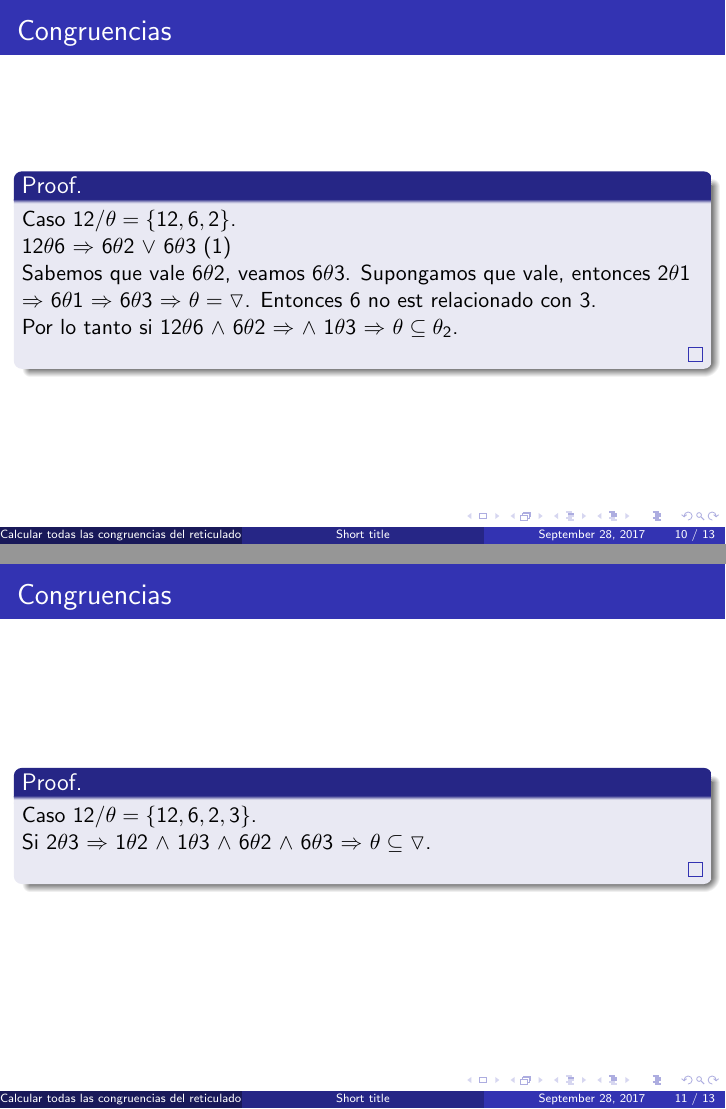
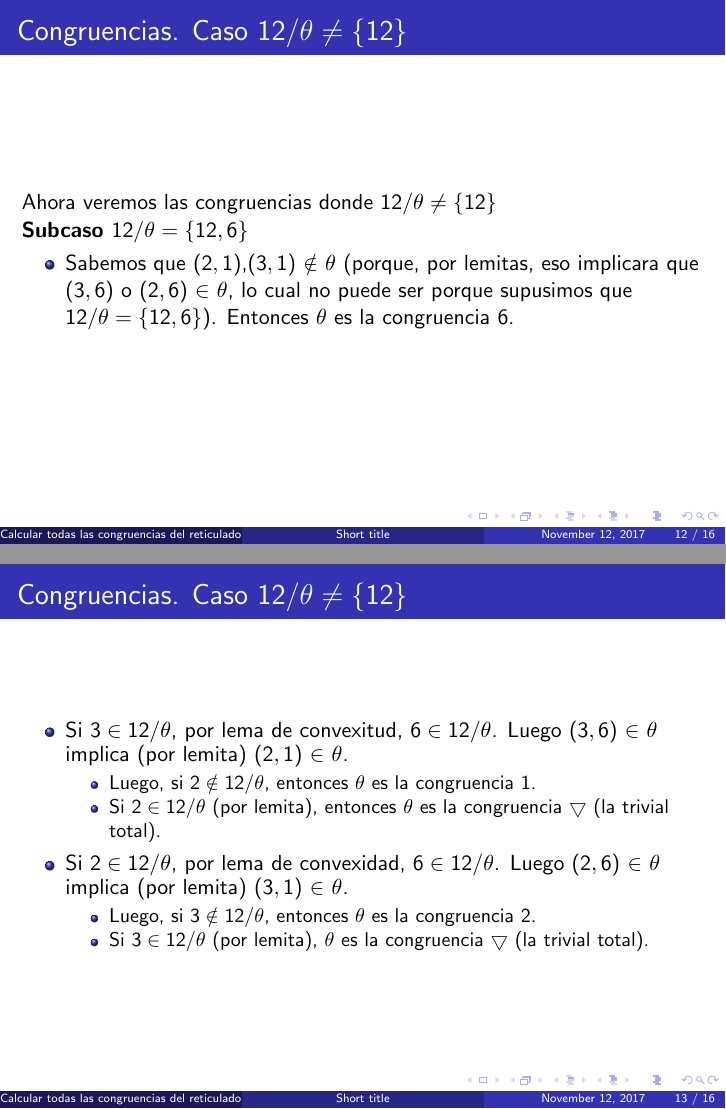
Before and after one commit to mrcmoresi/guion_logica, LaTeX slides (guion/presentation_1.tex): pages 10 and 11 of 13 before the commit and pages 12 and 13 of 17 after it, joined at a grey line. The pictures show the PDF file guion/presentation_1.pdf that the author committed with the source.

Commit message:
finished (?)

```diff
--- a/guion/presentation_1.tex
+++ b/guion/presentation_1.tex
@@ -188,9 +180,3 @@ Por ser reticulado, sabemos que valen las congruencias triviales
 
 %----------------------------------------------------------------------------------------
 \begin{frame}
-\frametitle{Congruencias}
-\begin{proof}
-    \noindent Caso $12/\theta=\{12,6\}$.\\
-    $12\theta 6$ $\Rightarrow$ $6\theta 3$ $\Rightarrow$ $12\theta 3$ $\Rightarrow$
-    $12/\theta=\{12,6,3\}$. Abs! Por lo tanto no hay $\theta$ tq $12/\theta=\{12,6\}$.
-\end{proof}
@@ -196,0 +191 @@ Por ser reticulado, sabemos que valen las congruencias triviales
+\begin{frame}
@@ -196,0 +197,11 @@ Por ser reticulado, sabemos que valen las congruencias triviales
+Subcaso $(6,1)$ $\in$ $\theta$ \\
+\begin{itemize}
+	\item     Si $(6,1)$ $\in$ $\theta$ entonces (por lema de convexidad)
+    $\{6,3,2,1\} \subseteq 6/\theta$, y ya que $12/\theta=\{12\}$, entonces $6/\theta = \{6,3,2,1\}$ por lo tanto $\theta$ es la congruencia 5.\\
+\end{itemize}
+\end{frame}
+
+\begin{frame}
+\frametitle{Congruencias. Caso $12/\theta=\{12\}.$}
+Subcaso (6,1) $\not \in \theta$
+\begin{itemize}
@@ -196,0 +214,5 @@ Por ser reticulado, sabemos que valen las congruencias triviales
+\end{itemize}
+
+\end{frame}
+
+\begin{frame}
@@ -197,3 +223,18 @@ Por ser reticulado, sabemos que valen las congruencias triviales
+    \{1,2,3,6,12\}$, por lo tanto $\theta$ es la congruencia $\bigtriangleup$ (la trivial).\\
+
+
+\end{frame}
+
+%----------------------------------------------------------------------------------------
+\begin{frame}
+\frametitle{Congruencias. Caso $12/\theta \not = \{12\}$}
+Ahora veremos las congruencias donde $12/\theta \not = \{12\}$\\
+\textbf{Subcaso $12/\theta = \{12,6\}$}
+\begin{itemize}
+\item Sabemos que $(2,1)$,$(3,1)$ $\notin$ $\theta$ (porque, por
+    lemitas, eso implicaría que $(3,6)$ o $(2,6)$ $\in$ $\theta$, lo cual no puede
+    ser porque supusimos que $12/\theta = \{12,6\}$). Entonces $\theta$ es la congruencia 6.\\
+\end{itemize}
 \end{frame}
 %----------------------------------------------------------------------------------------
 
@@ -204,33 +242,29 @@ Por ser reticulado, sabemos que valen las congruencias triviales
-    $12\theta 6$ $\Rightarrow$ $6\theta 2$ $\vee$ $6\theta 3$ (1)\\
-    $6\theta 3$ $\Rightarrow$ $2\theta 1$\\
-    Supongamos $6\theta 2$ $\Rightarrow$ $3\theta 1$ $\Rightarrow$
-    $\theta=\triangledown$\\
-    Por lo tanto 6 no está relacionado con 2.\\
-    Si en (1) solo vale $6\theta 3$ $\Rightarrow$ $\theta \subseteq \theta_{1}$.\\
-\end{proof}
+\frametitle{Congruencias. Caso $12/\theta \not = \{12\}$}
+\begin{itemize}
+
+\item Si $3 \in 12/\theta$, por lema de convexitud, $6 \in 12/\theta$. Luego $(3,6)$ $\in$ $\theta$ implica (por lemita) $(2,1)$ $\in$ $\theta$.
+\begin{itemize}
+\item Luego, si $2 \notin 12/\theta$, entonces $\theta$ es la congruencia 1.
+
+\item Si $2 \in 12/\theta$ (por lemita), entonces $\theta$ es la congruencia $\bigtriangledown$ (la trivial total).\\
+\end{itemize}
+
+\item Si $2 \in 12/\theta$, por lema de convexidad, $6 \in 12/\theta$. Luego $(2,6)$ $\in$ $\theta$ implica (por lemita) $(3,1)$ $\in$ $\theta$.
+\begin{itemize}
+\item Luego, si $3 \notin 12/\theta$, entonces $\theta$ es la congruencia 2.
+\item Si $3 \in 12/\theta$ (por lemita), $\theta$ es la congruencia $\bigtriangledown$ (la trivial total).\\
+\end{itemize}
+\end{itemize}
+
 \end{frame}
 
 %----------------------------------------------------------------------------------------
 \begin{frame}
-\frametitle{Congruencias}
-\begin{proof}
-    \noindent Caso $12/\theta=\{12,6,2\}$.\\
-    $12\theta 6$ $\Rightarrow$ $6\theta 2$ $\vee$ $6\theta 3$ (1)\\
-    Sabemos que vale $6\theta 2$, veamos $6\theta 3$. Supongamos que vale,
-    entonces $2\theta 1$ $\Rightarrow$ $6\theta 1$ $\Rightarrow$ $6\theta 3$
-    $\Rightarrow$ $\theta = \triangledown$. Entonces 6 no está relacionado con
-    3.\\
-    Por lo tanto si $12\theta 6$ $\wedge$ $6\theta 2$ $\Rightarrow$ $\wedge$
-    $1\theta 3$ $\Rightarrow$ $\theta \subseteq \theta_{2}$.\\
-\end{proof}
+\frametitle{Congruencias Caso $12/\theta \not = \{12\}$}
+\begin{itemize}
+\item     Si $1 \in 12/\theta$, por lema de convexidad, $12/\theta = \{12,6,3,2,1\}$, por lo tanto $\theta$ es la congruencia $\bigtriangledown$ (trivial total).\\
+\end{itemize}
+Con esto ya cubrimos todas las posibles congruencias $\theta$.
 \end{frame}
 
 %----------------------------------------------------------------------------------------
-\begin{frame}
-\frametitle{Congruencias}
-\begin{proof}
-    \noindent Caso $12/\theta=\{12,6,2,3\}$.\\
-    Si $2\theta 3$ $\Rightarrow$ $1\theta 2$ $\wedge$ $1\theta 3$ $\wedge$ $6\theta 2$
-    $\wedge$ $6\theta 3$ $\Rightarrow$ $\theta \subseteq \triangledown$.\\
-\end{proof}
-\end{frame}
@@ -275,3 +302,4 @@ Por ser reticulado, sabemos que valen las congruencias triviales
+\item[(e)] $1\theta 6$ $\Rightarrow$ $1\theta 2$ $\wedge$ $1\theta 3$ $\wedge$ $6\theta 2$
        $\wedge$ $6\theta 3$\\
        $1\theta 6$ $\Rightarrow$ $1s2\theta 6s2$ $\Rightarrow$ $2\theta 6$\\
        $1\theta 6$ $\Rightarrow$ $1s3\theta 6s3$ $\Rightarrow$ $3\theta 6$\\
```
Also changed, not shown: guion/images/congruencia_6.png (added), guion/presentation_1.pdf, guion/presentation_1.tex (117 more changed lines), 4 other files.
